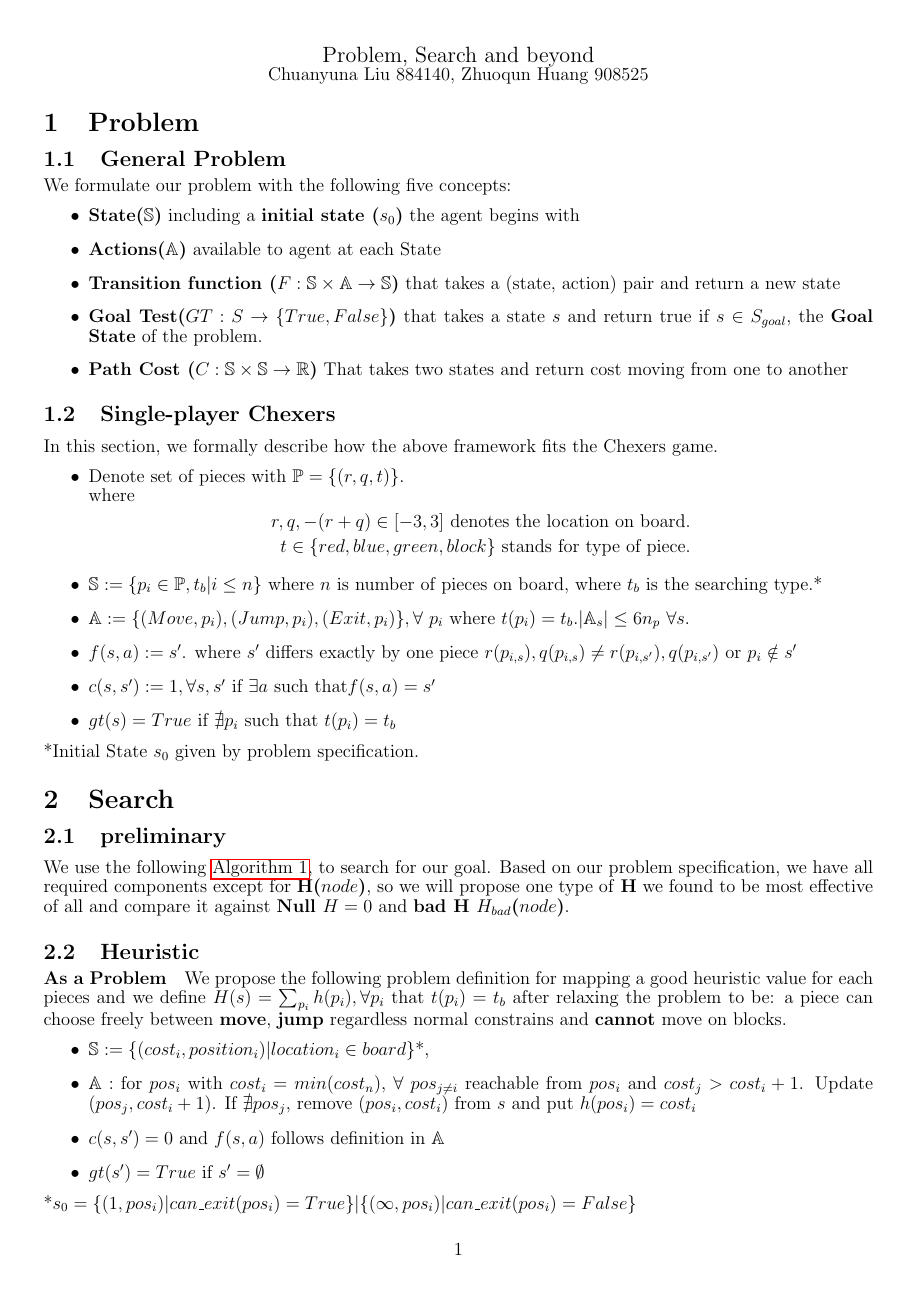
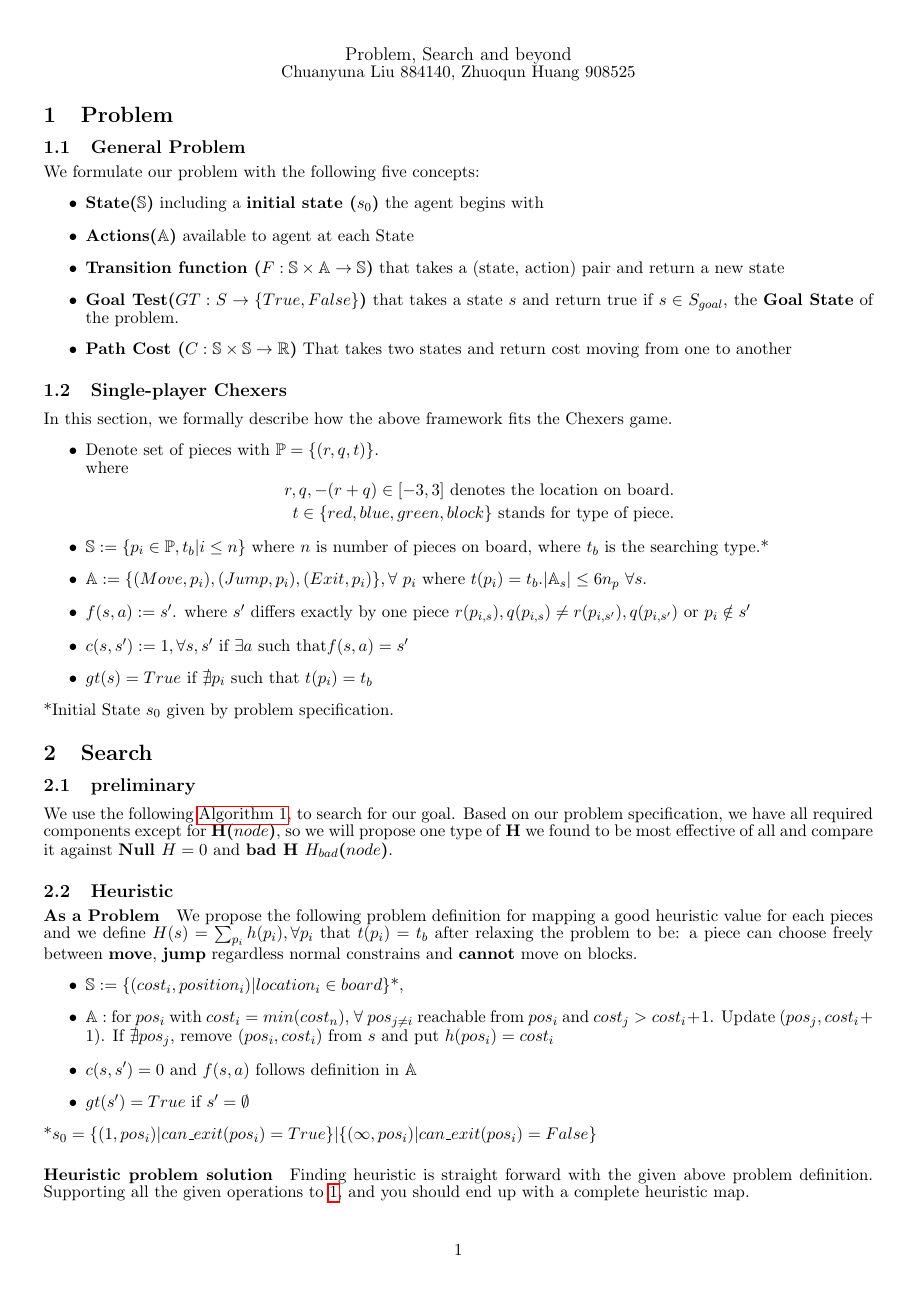
Before and after one commit to Dovermore/artificial_intelligence_project, a LaTeX document (docs/partA/report.tex): page 1 of 2. Compiled offline with pdfLaTeX.

```diff
--- a/docs/partA/report.tex
+++ b/docs/partA/report.tex
@@ -1,4 +1,4 @@
-\documentclass[12pt,a4paper]{article}
+\documentclass[11pt,a4paper]{article}
 \usepackage[utf8]{inputenc}
 \usepackage{amsmath}
 \usepackage{amsfonts}
@@ -10,7 +10,7 @@
 \usepackage{listings}
 \usepackage{hyperref}
 \usepackage[left=1cm, right=1cm, top=1cm, bottom=2cm]{geometry}
-\setstretch{0.6}
+\setstretch{0.5}
 
 \algdef{SE}[SUBALG]{Indent}{EndIndent}{}{\algorithmicend\ }%
 \algtext*{Indent}
```
Also changed, not shown: docs/partA/report.pdf, docs/partA/report.tex (1 more changed lines), 2 other files.
